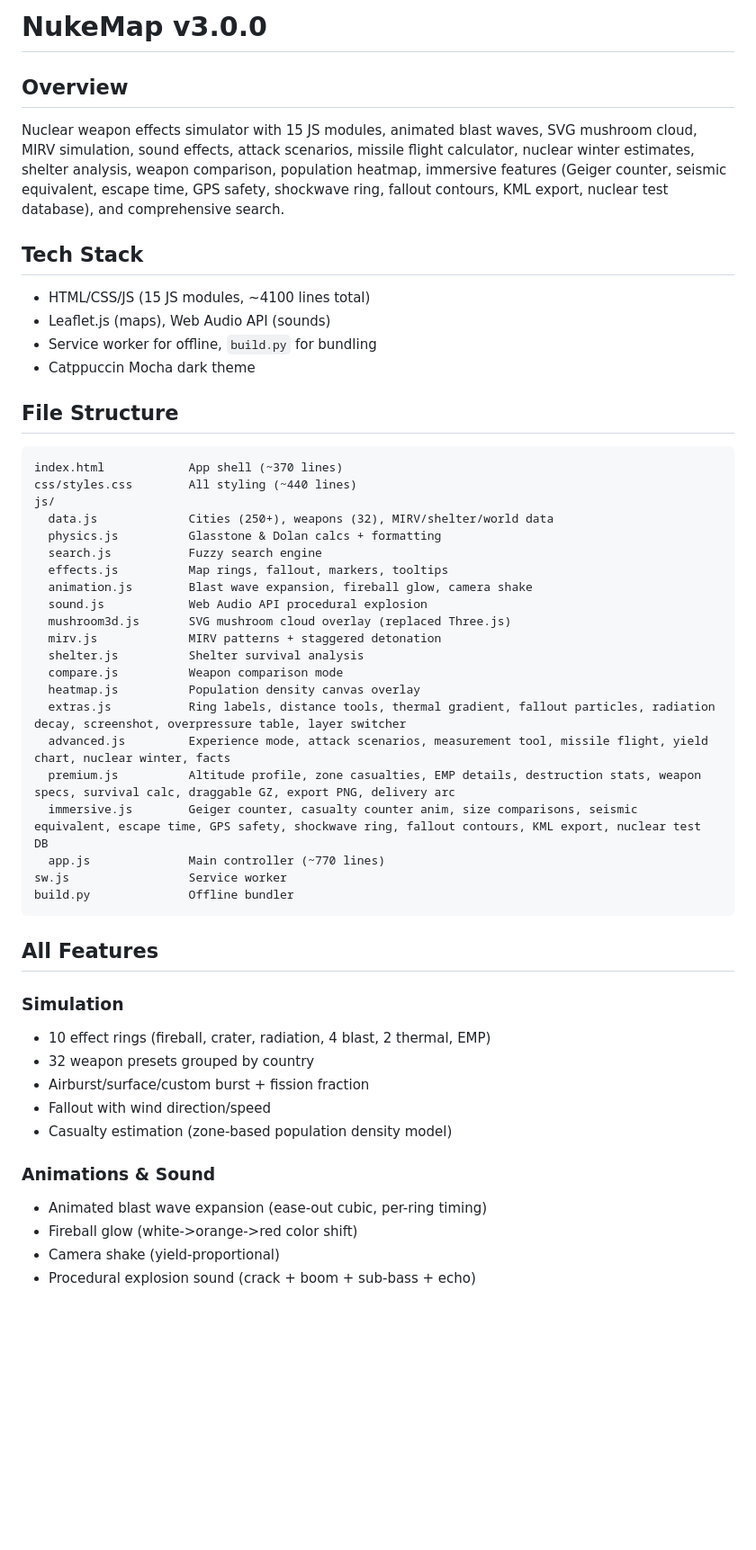
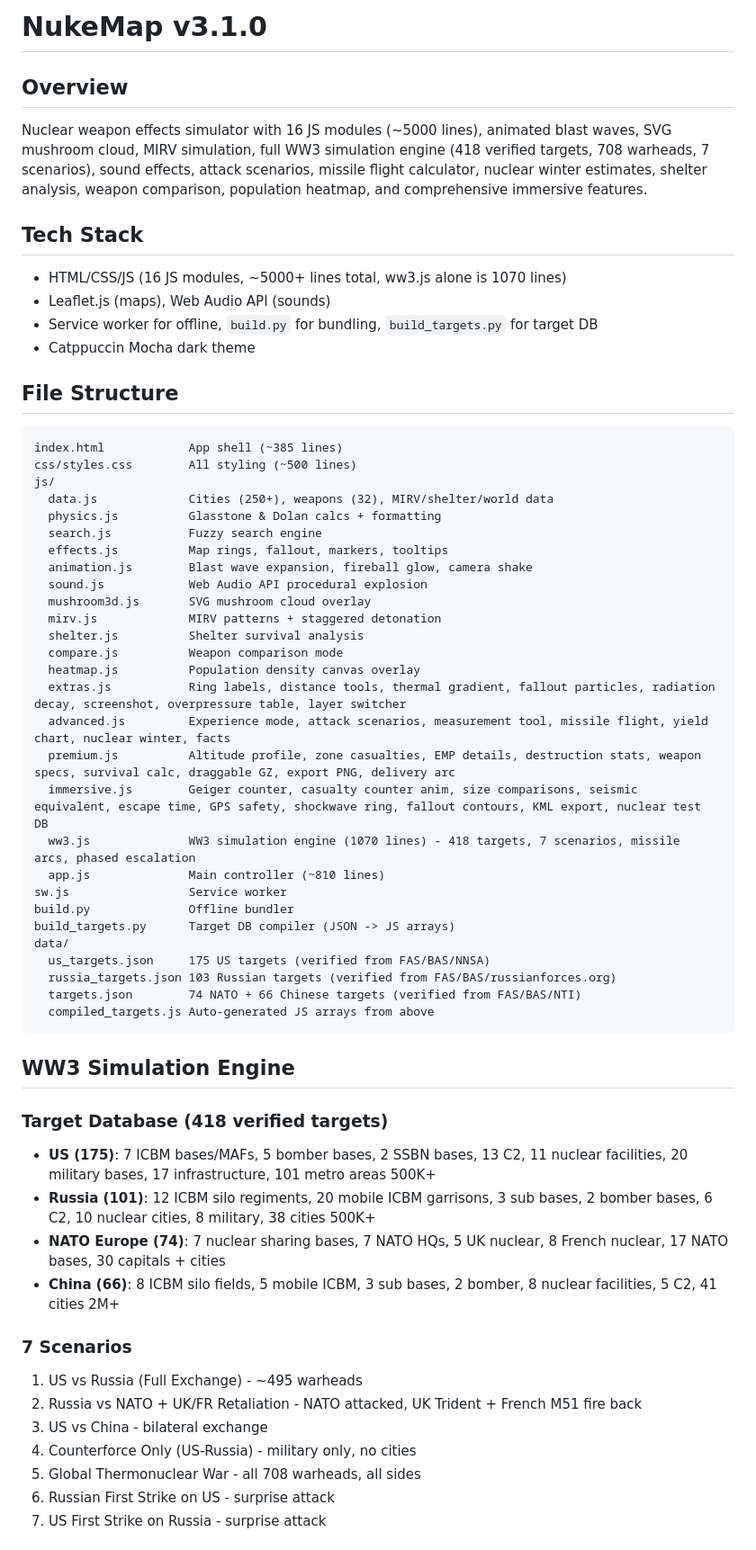
Before and after one commit to SysAdminDoc/NukeMap, a Markdown page: CLAUDE.md, the part around one of its changes. Shown at 90% size. Drawn GitHub-style; blank space fills up the shorter version.

````diff
--- a/CLAUDE.md
+++ b/CLAUDE.md
@@ -1,18 +1,18 @@
-# NukeMap v3.0.0
+# NukeMap v3.1.0
 
 ## Overview
-Nuclear weapon effects simulator with 15 JS modules, animated blast waves, SVG mushroom cloud, MIRV simulation, sound effects, attack scenarios, missile flight calculator, nuclear winter estimates, shelter analysis, weapon comparison, population heatmap, immersive features (Geiger counter, seismic equivalent, escape time, GPS safety, shockwave ring, fallout contours, KML export, nuclear test database), and comprehensive search.
+Nuclear weapon effects simulator with 16 JS modules (~5000 lines), animated blast waves, SVG mushroom cloud, MIRV simulation, full WW3 simulation engine (418 verified targets, 708 warheads, 7 scenarios), sound effects, attack scenarios, missile flight calculator, nuclear winter estimates, shelter analysis, weapon comparison, population heatmap, and comprehensive immersive features.
 
 ## Tech Stack
-- HTML/CSS/JS (15 JS modules, ~4100 lines total)
+- HTML/CSS/JS (16 JS modules, ~5000+ lines total, ww3.js alone is 1070 lines)
 - Leaflet.js (maps), Web Audio API (sounds)
-- Service worker for offline, `build.py` for bundling
+- Service worker for offline, `build.py` for bundling, `build_targets.py` for target DB
 - Catppuccin Mocha dark theme
 
 ## File Structure
 ```
-index.html            App shell (~370 lines)
-css/styles.css        All styling (~440 lines)
+index.html            App shell (~385 lines)
+css/styles.css        All styling (~500 lines)
 js/
   data.js             Cities (250+), weapons (32), MIRV/shelter/world data
   physics.js          Glasstone & Dolan calcs + formatting
@@ -20,7 +20,7 @@ js/
   effects.js          Map rings, fallout, markers, tooltips
   animation.js        Blast wave expansion, fireball glow, camera shake
   sound.js            Web Audio API procedural explosion
-  mushroom3d.js       SVG mushroom cloud overlay (replaced Three.js)
+  mushroom3d.js       SVG mushroom cloud overlay
   mirv.js             MIRV patterns + staggered detonation
   shelter.js          Shelter survival analysis
   compare.js          Weapon comparison mode
@@ -29,22 +29,31 @@ js/
   advanced.js         Experience mode, attack scenarios, measurement tool, missile flight, yield chart, nuclear winter, facts
   premium.js          Altitude profile, zone casualties, EMP details, destruction stats, weapon specs, survival calc, draggable GZ, export PNG, delivery arc
   immersive.js        Geiger counter, casualty counter anim, size comparisons, seismic equivalent, escape time, GPS safety, shockwave ring, fallout contours, KML export, nuclear test DB
-  app.js              Main controller (~770 lines)
+  ww3.js              WW3 simulation engine (1070 lines) - 418 targets, 7 scenarios, missile arcs, phased escalation
+  app.js              Main controller (~810 lines)
 sw.js                 Service worker
 build.py              Offline bundler
+build_targets.py      Target DB compiler (JSON -> JS arrays)
+data/
+  us_targets.json     175 US targets (verified from FAS/BAS/NNSA)
+  russia_targets.json 103 Russian targets (verified from FAS/BAS/russianforces.org)
+  targets.json        74 NATO + 66 Chinese targets (verified from FAS/BAS/NTI)
+  compiled_targets.js Auto-generated JS arrays from above
 ```
 
-## All Features
-### Simulation
-- 10 effect rings (fireball, crater, radiation, 4 blast, 2 thermal, EMP)
-- 32 weapon presets grouped by country
-- Airburst/surface/custom burst + fission fraction
-- Fallout with wind direction/speed
-- Casualty estimation (zone-based population density model)
+## WW3 Simulation Engine
+### Target Database (418 verified targets)
+- **US (175)**: 7 ICBM bases/MAFs, 5 bomber bases, 2 SSBN bases, 13 C2, 11 nuclear facilities, 20 military bases, 17 infrastructure, 101 metro areas 500K+
+- **Russia (101)**: 12 ICBM silo regiments, 20 mobile ICBM garrisons, 3 sub bases, 2 bomber bases, 6 C2, 10 nuclear cities, 8 military, 38 cities 500K+
+- **NATO Europe (74)**: 7 nuclear sharing bases, 7 NATO HQs, 5 UK nuclear, 8 French nuclear, 17 NATO bases, 30 capitals + cities
+- **China (66)**: 8 ICBM silo fields, 5 mobile ICBM, 3 sub bases, 2 bomber, 8 nuclear facilities, 5 C2, 41 cities 2M+
 
-### Animations & Sound
-- Animated blast wave expansion (ease-out cubic, per-ring timing)
-- Fireball glow (white->orange->red color shift)
-- Camera shake (yield-proportional)
-- Procedural explosion sound (crack + boom + sub-bass + echo)
+### 7 Scenarios
+1. US vs Russia (Full Exchange) - ~495 warheads
+2. Russia vs NATO + UK/FR Retaliation - NATO attacked, UK Trident + French M51 fire back
+3. US vs China - bilateral exchange
+4. Counterforce Only (US-Russia) - military only, no cities
+5. Global Thermonuclear War - all 708 warheads, all sides
+6. Russian First Strike on US - surprise attack
+7. US First Strike on Russia - surprise attack
 
````
Also changed, not shown: other parts of CLAUDE.md (+23 -43 lines).
